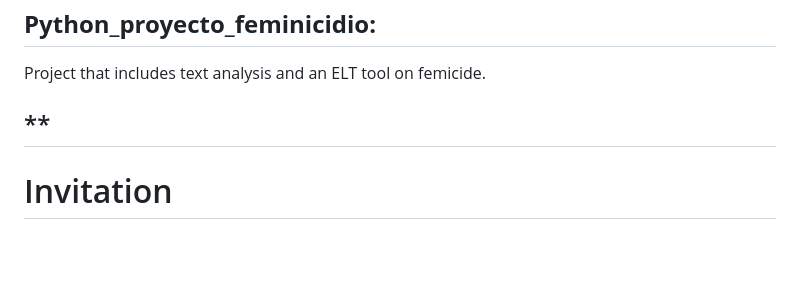
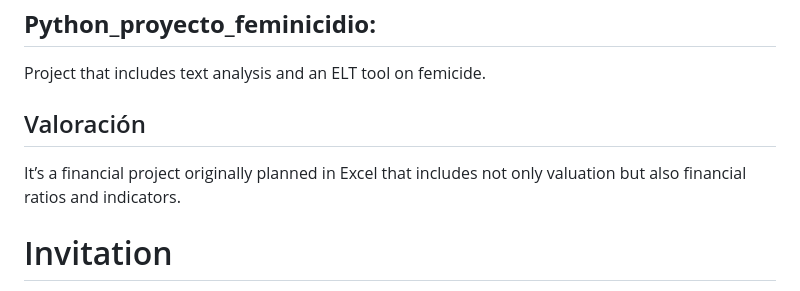
Before and after one commit to DClealMartinez/Portafolio, a Markdown page: README.md, the part around the change. Rendered like a GitHub page; blank space fills up the shorter version.

```diff
--- a/README.md
+++ b/README.md
@@ -52,7 +52,9 @@ It includes some Excel and Power BI files to demonstrate the handling of these p
 
 Project that includes text analysis and an ELT tool on femicide.
 
-## **
+## Valoración
+
+It’s a financial project originally planned in Excel that includes not only valuation but also financial ratios and indicators.
 
 # Invitation
 
```
